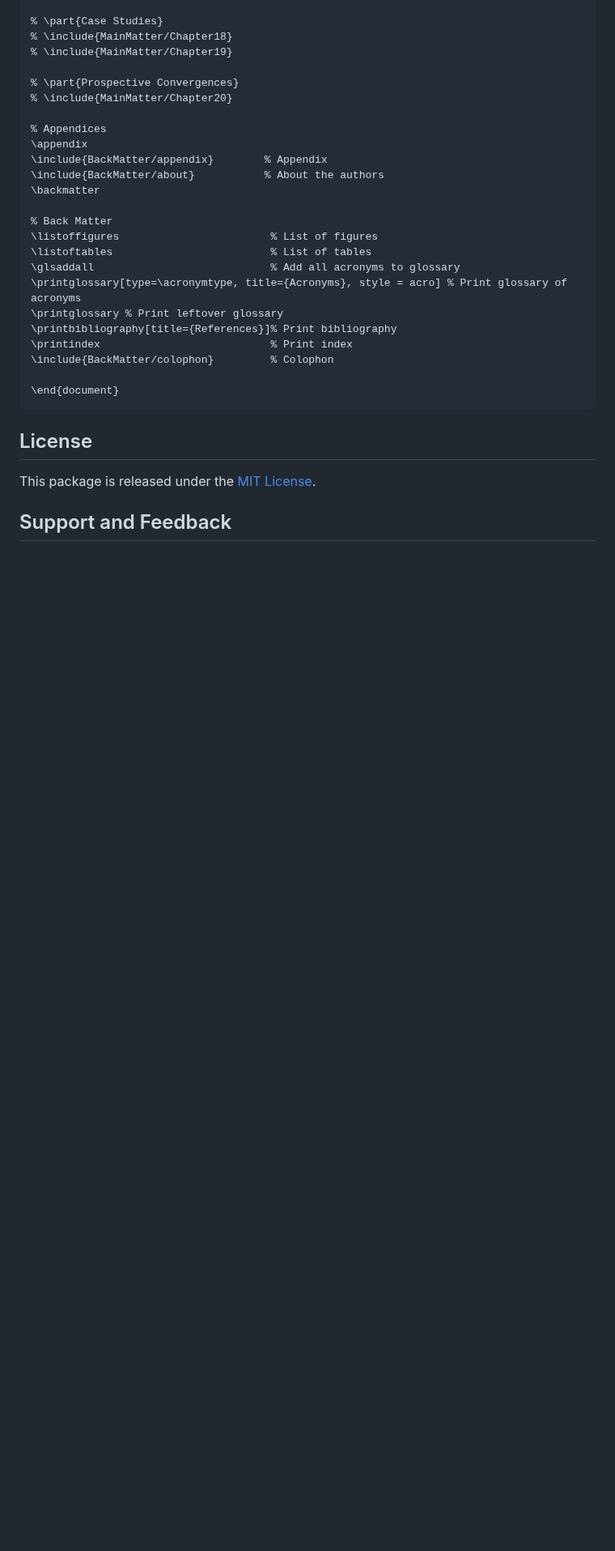
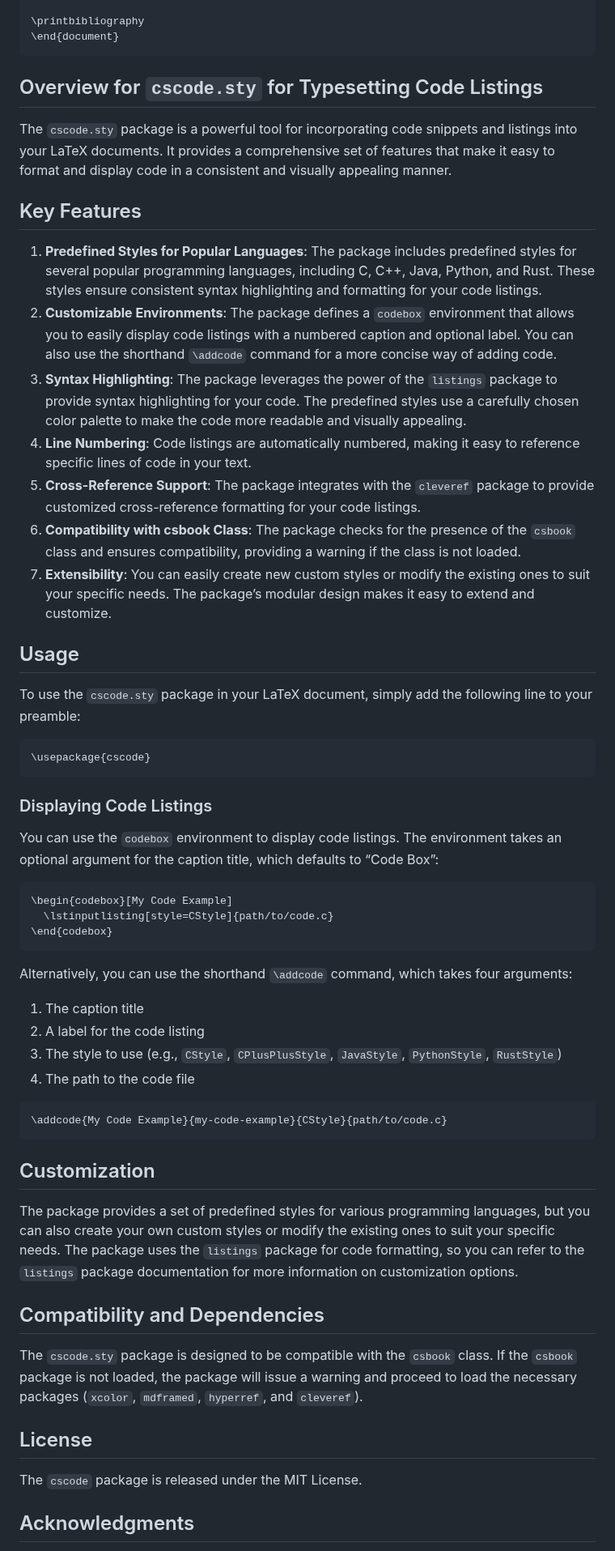
Before and after one commit to agni-datta/csLaTeX, a Markdown page: csbook/README.md, the part around one of its changes. Shown at 81% size. Rendered like a GitHub page; blank space fills up the shorter version.

````diff
--- a/csbook/README.md
+++ b/csbook/README.md
@@ -133,33 +124,62 @@ To use the `csbook` package, simply include it in your LaTeX document preamble a
 
-% \part{Case Studies}
-% \include{MainMatter/Chapter18}
-% \include{MainMatter/Chapter19}
-
-% \part{Prospective Convergences}
-% \include{MainMatter/Chapter20}
-
-% Appendices
-\appendix
-\include{BackMatter/appendix}        % Appendix
-\include{BackMatter/about}           % About the authors
-\backmatter
-
-% Back Matter
-\listoffigures                        % List of figures
-\listoftables                         % List of tables
-\glsaddall                            % Add all acronyms to glossary
-\printglossary[type=\acronymtype, title={Acronyms}, style = acro] % Print glossary of acronyms
-\printglossary % Print leftover glossary
-\printbibliography[title={References}]% Print bibliography
-\printindex                           % Print index
-\include{BackMatter/colophon}         % Colophon
-
+\printbibliography
 \end{document}
 ```
 
+## Overview for `cscode.sty` for Typesetting Code Listings
+
+The `cscode.sty` package is a powerful tool for incorporating code snippets and listings into your LaTeX documents. It provides a comprehensive set of features that make it easy to format and display code in a consistent and visually appealing manner.
+
+## Key Features
+
+1. **Predefined Styles for Popular Languages**: The package includes predefined styles for several popular programming languages, including C, C++, Java, Python, and Rust. These styles ensure consistent syntax highlighting and formatting for your code listings.
+2. **Customizable Environments**: The package defines a `codebox` environment that allows you to easily display code listings with a numbered caption and optional label. You can also use the shorthand `\addcode` command for a more concise way of adding code.
+3. **Syntax Highlighting**: The package leverages the power of the `listings` package to provide syntax highlighting for your code. The predefined styles use a carefully chosen color palette to make the code more readable and visually appealing.
+4. **Line Numbering**: Code listings are automatically numbered, making it easy to reference specific lines of code in your text.
+5. **Cross-Reference Support**: The package integrates with the `cleveref` package to provide customized cross-reference formatting for your code listings.
+6. **Compatibility with csbook Class**: The package checks for the presence of the `csbook` class and ensures compatibility, providing a warning if the class is not loaded.
+7. **Extensibility**: You can easily create new custom styles or modify the existing ones to suit your specific needs. The package’s modular design makes it easy to extend and customize.
+
+## Usage
+
+To use the `cscode.sty` package in your LaTeX document, simply add the following line to your preamble:
+
+```latex
+\usepackage{cscode}
+```
+
+### Displaying Code Listings
+
+You can use the `codebox` environment to display code listings. The environment takes an optional argument for the caption title, which defaults to “Code Box”:
+
+```latex
+\begin{codebox}[My Code Example]
+  \lstinputlisting[style=CStyle]{path/to/code.c}
+\end{codebox}
+```
+
+Alternatively, you can use the shorthand `\addcode` command, which takes four arguments:
+
+1. The caption title
+2. A label for the code listing
+3. The style to use (e.g., `CStyle`, `CPlusPlusStyle`, `JavaStyle`, `PythonStyle`, `RustStyle`)
+4. The path to the code file
+
+```latex
+\addcode{My Code Example}{my-code-example}{CStyle}{path/to/code.c}
+```
+
+## Customization
+
+The package provides a set of predefined styles for various programming languages, but you can also create your own custom styles or modify the existing ones to suit your specific needs. The package uses the `listings` package for code formatting, so you can refer to the `listings` package documentation for more information on customization options.
+
+## Compatibility and Dependencies
+
+The `cscode.sty` package is designed to be compatible with the `csbook` class. If the `csbook` package is not loaded, the package will issue a warning and proceed to load the necessary packages (`xcolor`, `mdframed`, `hyperref`, and `cleveref`).
+
 ## License
 
-This package is released under the [MIT License](https://opensource.org/licenses/MIT).
+The `cscode` package is released under the MIT License.
 
-## Support and Feedback
+## Acknowledgments
 
````
Also changed, not shown: other parts of csbook/README.md (+118 -111 lines).
